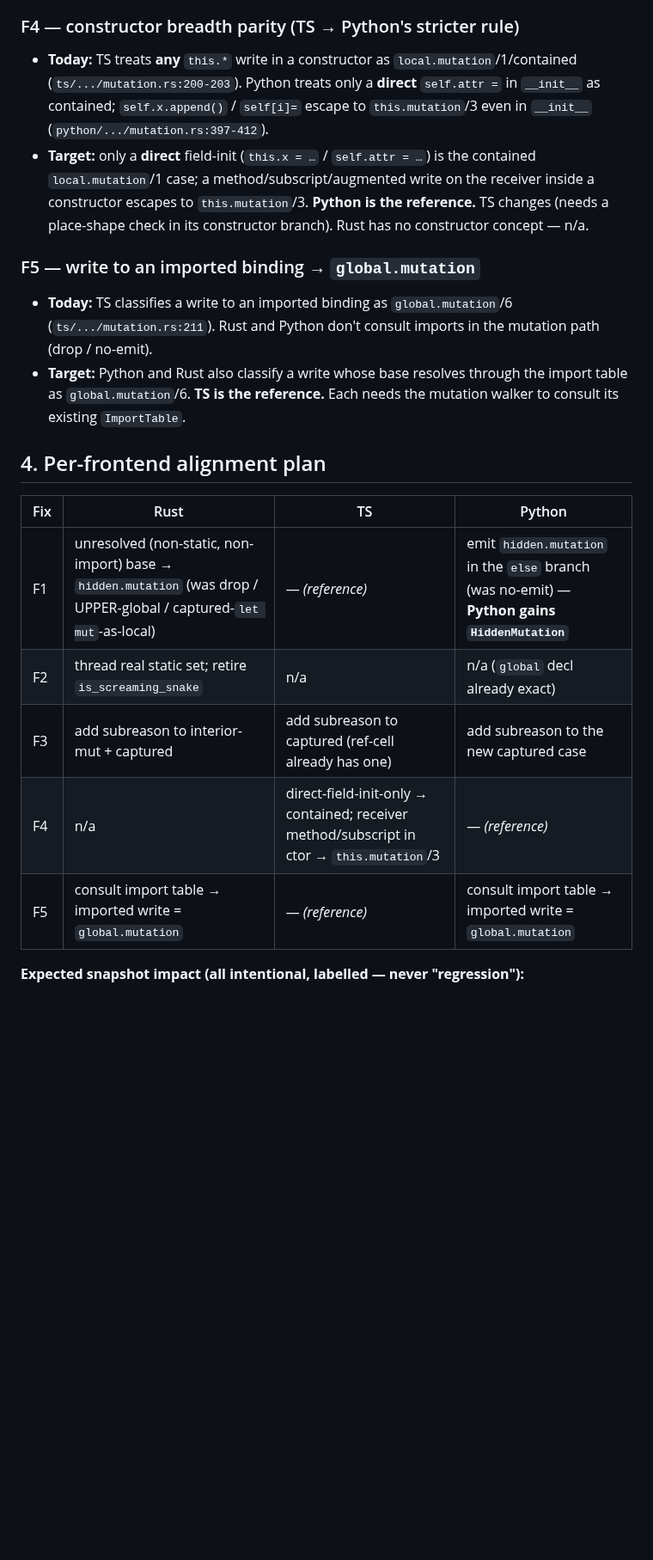
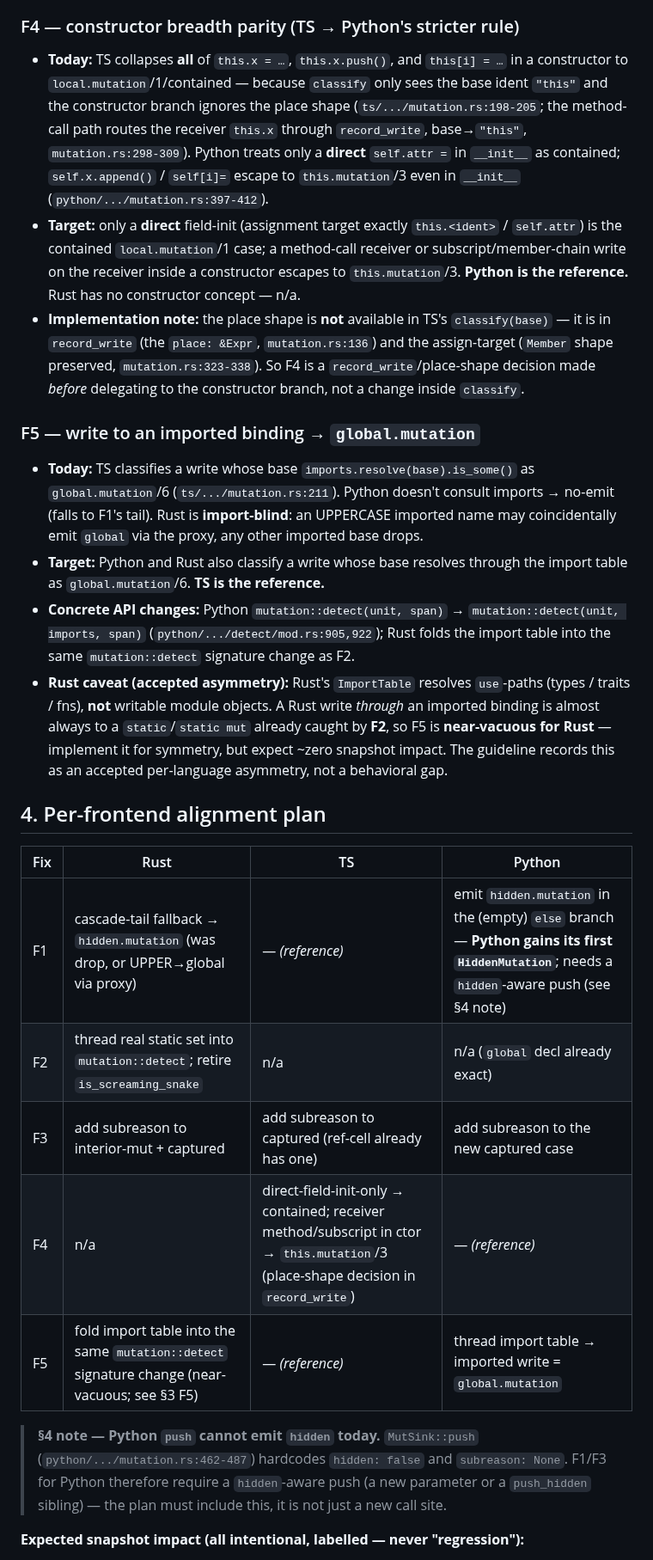
Before and after one commit to caasi/fxrank, a Markdown page: specs/008-cross-language-mutation-alignment.md, the part around one of its changes. Shown at 86% size. Rendered like a GitHub page; blank space fills up the shorter version.

```diff
--- a/specs/008-cross-language-mutation-alignment.md
+++ b/specs/008-cross-language-mutation-alignment.md
@@ -99,32 +133,52 @@ Each fix is the **same concept** handled incompatibly today. Targets per §1.1.
   only — **no class/ranking change**.
 
 ### F4 — constructor breadth parity (TS → Python's stricter rule)
-- **Today:** TS treats **any** `this.*` write in a constructor as `local.mutation`/1/contained
-  (`ts/.../mutation.rs:200-203`). Python treats only a **direct** `self.attr =` in `__init__`
-  as contained; `self.x.append()` / `self[i]=` escape to `this.mutation`/3 even in `__init__`
+- **Today:** TS collapses **all** of `this.x = …`, `this.x.push()`, and `this[i] = …` in a
+  constructor to `local.mutation`/1/contained — because `classify` only sees the base ident
+  `"this"` and the constructor branch ignores the place shape (`ts/.../mutation.rs:198-205`;
+  the method-call path routes the receiver `this.x` through `record_write`, base→`"this"`,
+  `mutation.rs:298-309`). Python treats only a **direct** `self.attr =` in `__init__` as
+  contained; `self.x.append()` / `self[i]=` escape to `this.mutation`/3 even in `__init__`
   (`python/.../mutation.rs:397-412`).
-- **Target:** only a **direct** field-init (`this.x = …` / `self.attr = …`) is the contained
-  `local.mutation`/1 case; a method/subscript/augmented write on the receiver inside a
-  constructor escapes to `this.mutation`/3. **Python is the reference.** TS changes (needs a
-  place-shape check in its constructor branch). Rust has no constructor concept — n/a.
+- **Target:** only a **direct** field-init (assignment target exactly `this.<ident>` /
+  `self.attr`) is the contained `local.mutation`/1 case; a method-call receiver or
+  subscript/member-chain write on the receiver inside a constructor escapes to
+  `this.mutation`/3. **Python is the reference.** Rust has no constructor concept — n/a.
+- **Implementation note:** the place shape is **not** available in TS's `classify(base)` — it is
+  in `record_write` (the `place: &Expr`, `mutation.rs:136`) and the assign-target (`Member`
+  shape preserved, `mutation.rs:323-338`). So F4 is a `record_write`/place-shape decision made
+  *before* delegating to the constructor branch, not a change inside `classify`.
 
 ### F5 — write to an imported binding → `global.mutation`
-- **Today:** TS classifies a write to an imported binding as `global.mutation`/6
-  (`ts/.../mutation.rs:211`). Rust and Python don't consult imports in the mutation path
-  (drop / no-emit).
+- **Today:** TS classifies a write whose base `imports.resolve(base).is_some()` as
+  `global.mutation`/6 (`ts/.../mutation.rs:211`). Python doesn't consult imports → no-emit
+  (falls to F1's tail). Rust is **import-blind**: an UPPERCASE imported name may coincidentally
+  emit `global` via the proxy, any other imported base drops.
 - **Target:** Python and Rust also classify a write whose base resolves through the import table
-  as `global.mutation`/6. **TS is the reference.** Each needs the mutation walker to consult its
-  existing `ImportTable`.
+  as `global.mutation`/6. **TS is the reference.**
+- **Concrete API changes:** Python `mutation::detect(unit, span)` →
+  `mutation::detect(unit, imports, span)` (`python/.../detect/mod.rs:905,922`); Rust folds the
+  import table into the same `mutation::detect` signature change as F2.
+- **Rust caveat (accepted asymmetry):** Rust's `ImportTable` resolves `use`-paths (types /
+  traits / fns), **not** writable module objects. A Rust write *through* an imported binding is
+  almost always to a `static`/`static mut` already caught by **F2**, so F5 is **near-vacuous for
+  Rust** — implement it for symmetry, but expect ~zero snapshot impact. The guideline records
+  this as an accepted per-language asymmetry, not a behavioral gap.
 
 ## 4. Per-frontend alignment plan
 
 | Fix | Rust | TS | Python |
 |---|---|---|---|
-| F1 | unresolved (non-static, non-import) base → `hidden.mutation` (was drop / UPPER-global / captured-`let mut`-as-local) | — *(reference)* | emit `hidden.mutation` in the `else` branch (was no-emit) — **Python gains `HiddenMutation`** |
-| F2 | thread real static set; retire `is_screaming_snake` | n/a | n/a (`global` decl already exact) |
+| F1 | cascade-tail fallback → `hidden.mutation` (was drop, or UPPER→global via proxy) | — *(reference)* | emit `hidden.mutation` in the (empty) `else` branch — **Python gains its first `HiddenMutation`**; needs a `hidden`-aware push (see §4 note) |
+| F2 | thread real static set into `mutation::detect`; retire `is_screaming_snake` | n/a | n/a (`global` decl already exact) |
 | F3 | add subreason to interior-mut + captured | add subreason to captured (ref-cell already has one) | add subreason to the new captured case |
-| F4 | n/a | direct-field-init-only → contained; receiver method/subscript in ctor → `this.mutation`/3 | — *(reference)* |
-| F5 | consult import table → imported write = `global.mutation` | — *(reference)* | consult import table → imported write = `global.mutation` |
+| F4 | n/a | direct-field-init-only → contained; receiver method/subscript in ctor → `this.mutation`/3 (place-shape decision in `record_write`) | — *(reference)* |
+| F5 | fold import table into the same `mutation::detect` signature change (near-vacuous; see §3 F5) | — *(reference)* | thread import table → imported write = `global.mutation` |
+
+> **§4 note — Python `push` cannot emit `hidden` today.** `MutSink::push`
+> (`python/.../mutation.rs:462-487`) hardcodes `hidden: false` and `subreason: None`. F1/F3 for
+> Python therefore require a `hidden`-aware push (a new parameter or a `push_hidden` sibling) —
+> the plan must include this, it is not just a new call site.
 
 **Expected snapshot impact (all intentional, labelled — never "regression"):**
 - **Python** — functions mutating captured/module/imported names gain `hidden`/`global`
```
Also changed, not shown: other parts of specs/008-cross-language-mutation-alignment.md (+71 -31 lines).
